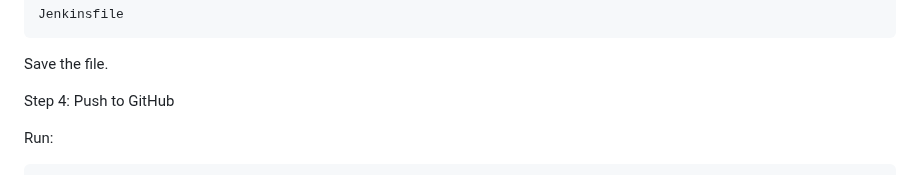
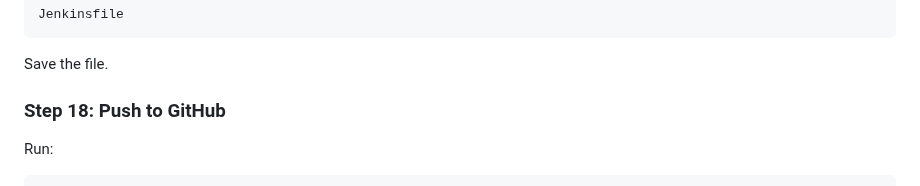
Before and after one commit to alfi-teachs/enterprise-devops-platform, a Markdown page: README.md, the part around the change. Rendered like a GitHub page.

````diff
--- a/README.md
+++ b/README.md
@@ -1240,7 +1240,7 @@ Jenkinsfile
 ```
 Save the file.
 
-Step 4: Push to GitHub
+### Step 18: Push to GitHub
 
 Run:
 ```bash
````
